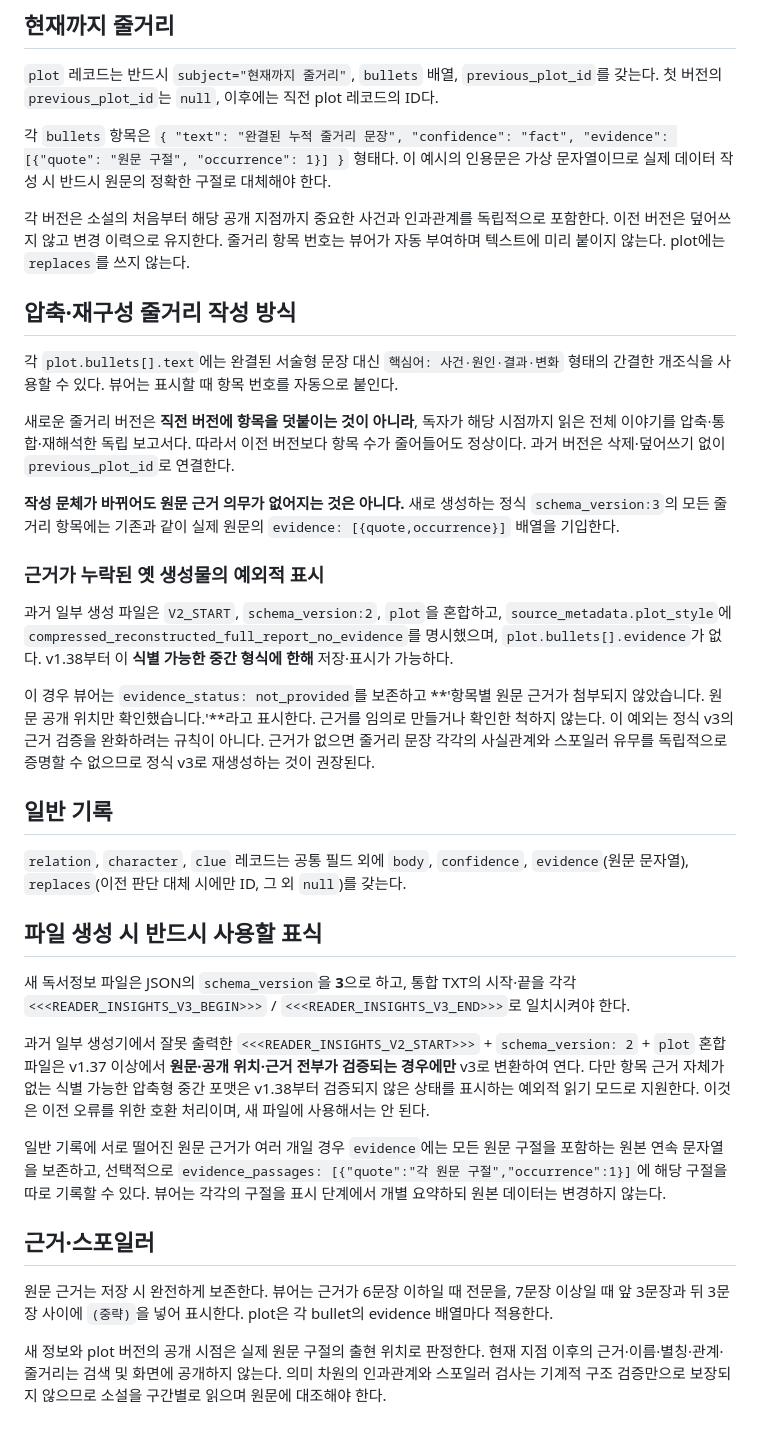
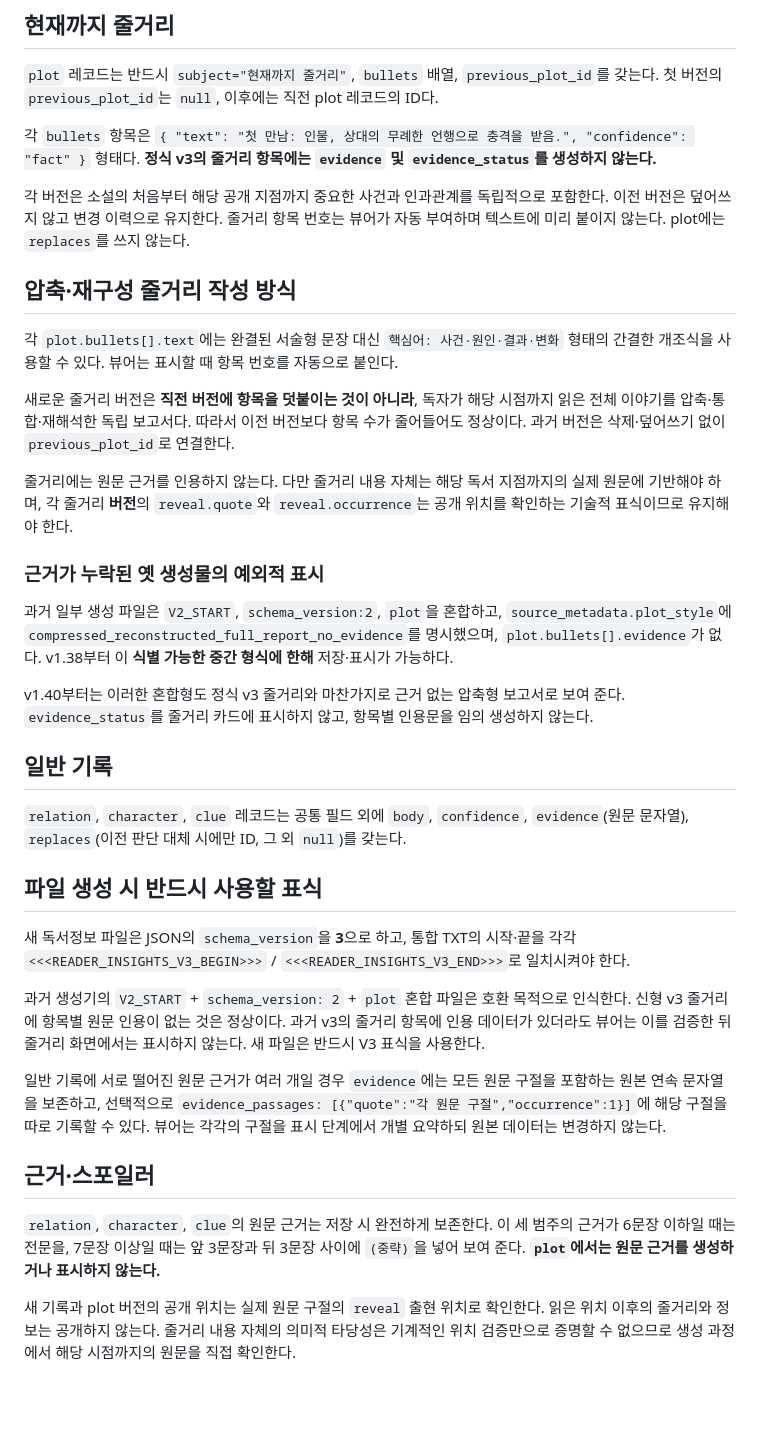
Before and after one commit to narpheus-cpu/viewer, a Markdown page: docs/reading-insights-format-v3.md, the part around the change. Rendered like a GitHub page; blank space fills up the shorter version.

Commit message:
Document official v3 source-free plot bullet format and retain proof for three other categories

```diff
--- a/docs/reading-insights-format-v3.md
+++ b/docs/reading-insights-format-v3.md
@@ -35,7 +35,7 @@ JSON 블록은 원문이 아니며, 최종 TXT의 원문 부분은 문자·바
 
 `plot` 레코드는 반드시 `subject="현재까지 줄거리"`, `bullets` 배열, `previous_plot_id`를 갖는다. 첫 버전의 `previous_plot_id`는 `null`, 이후에는 직전 plot 레코드의 ID다.
 
-각 `bullets` 항목은 `{ "text": "완결된 누적 줄거리 문장", "confidence": "fact", "evidence": [{"quote": "원문 구절", "occurrence": 1}] }` 형태다. 이 예시의 인용문은 가상 문자열이므로 실제 데이터 작성 시 반드시 원문의 정확한 구절로 대체해야 한다.
+각 `bullets` 항목은 `{ "text": "첫 만남: 인물, 상대의 무례한 언행으로 충격을 받음.", "confidence": "fact" }` 형태다. **정식 v3의 줄거리 항목에는 `evidence` 및 `evidence_status`를 생성하지 않는다.**
 
 각 버전은 소설의 처음부터 해당 공개 지점까지 중요한 사건과 인과관계를 독립적으로 포함한다. 이전 버전은 덮어쓰지 않고 변경 이력으로 유지한다. 줄거리 항목 번호는 뷰어가 자동 부여하며 텍스트에 미리 붙이지 않는다. plot에는 `replaces`를 쓰지 않는다.
 
@@ -45,13 +45,13 @@ JSON 블록은 원문이 아니며, 최종 TXT의 원문 부분은 문자·바
 
 새로운 줄거리 버전은 **직전 버전에 항목을 덧붙이는 것이 아니라**, 독자가 해당 시점까지 읽은 전체 이야기를 압축·통합·재해석한 독립 보고서다. 따라서 이전 버전보다 항목 수가 줄어들어도 정상이다. 과거 버전은 삭제·덮어쓰기 없이 `previous_plot_id`로 연결한다.
 
-**작성 문체가 바뀌어도 원문 근거 의무가 없어지는 것은 아니다.** 새로 생성하는 정식 `schema_version:3`의 모든 줄거리 항목에는 기존과 같이 실제 원문의 `evidence: [{quote,occurrence}]` 배열을 기입한다.
+줄거리에는 원문 근거를 인용하지 않는다. 다만 줄거리 내용 자체는 해당 독서 지점까지의 실제 원문에 기반해야 하며, 각 줄거리 **버전**의 `reveal.quote`와 `reveal.occurrence`는 공개 위치를 확인하는 기술적 표식이므로 유지해야 한다.
 
 ### 근거가 누락된 옛 생성물의 예외적 표시
 
 과거 일부 생성 파일은 `V2_START`, `schema_version:2`, `plot`을 혼합하고, `source_metadata.plot_style`에 `compressed_reconstructed_full_report_no_evidence`를 명시했으며, `plot.bullets[].evidence`가 없다. v1.38부터 이 **식별 가능한 중간 형식에 한해** 저장·표시가 가능하다.
 
-이 경우 뷰어는 `evidence_status: not_provided`를 보존하고 **'항목별 원문 근거가 첨부되지 않았습니다. 원문 공개 위치만 확인했습니다.'**라고 표시한다. 근거를 임의로 만들거나 확인한 척하지 않는다. 이 예외는 정식 v3의 근거 검증을 완화하려는 규칙이 아니다. 근거가 없으면 줄거리 문장 각각의 사실관계와 스포일러 유무를 독립적으로 증명할 수 없으므로 정식 v3로 재생성하는 것이 권장된다.
+v1.40부터는 이러한 혼합형도 정식 v3 줄거리와 마찬가지로 근거 없는 압축형 보고서로 보여 준다. `evidence_status`를 줄거리 카드에 표시하지 않고, 항목별 인용문을 임의 생성하지 않는다.
 
 ## 일반 기록
 
@@ -61,12 +61,12 @@ JSON 블록은 원문이 아니며, 최종 TXT의 원문 부분은 문자·바
 
 새 독서정보 파일은 JSON의 `schema_version`을 **3**으로 하고, 통합 TXT의 시작·끝을 각각 `<<<READER_INSIGHTS_V3_BEGIN>>>` / `<<<READER_INSIGHTS_V3_END>>>`로 일치시켜야 한다.
 
-과거 일부 생성기에서 잘못 출력한 `<<<READER_INSIGHTS_V2_START>>>` + `schema_version: 2` + `plot` 혼합 파일은 v1.37 이상에서 **원문·공개 위치·근거 전부가 검증되는 경우에만** v3로 변환하여 연다. 다만 항목 근거 자체가 없는 식별 가능한 압축형 중간 포맷은 v1.38부터 검증되지 않은 상태를 표시하는 예외적 읽기 모드로 지원한다. 이것은 이전 오류를 위한 호환 처리이며, 새 파일에 사용해서는 안 된다.
+과거 생성기의 `V2_START` + `schema_version: 2` + `plot` 혼합 파일은 호환 목적으로 인식한다. 신형 v3 줄거리에 항목별 원문 인용이 없는 것은 정상이다. 과거 v3의 줄거리 항목에 인용 데이터가 있더라도 뷰어는 이를 검증한 뒤 줄거리 화면에서는 표시하지 않는다. 새 파일은 반드시 V3 표식을 사용한다.
 
 일반 기록에 서로 떨어진 원문 근거가 여러 개일 경우 `evidence`에는 모든 원문 구절을 포함하는 원본 연속 문자열을 보존하고, 선택적으로 `evidence_passages: [{"quote":"각 원문 구절","occurrence":1}]`에 해당 구절을 따로 기록할 수 있다. 뷰어는 각각의 구절을 표시 단계에서 개별 요약하되 원본 데이터는 변경하지 않는다.
 
 ## 근거·스포일러
 
-원문 근거는 저장 시 완전하게 보존한다. 뷰어는 근거가 6문장 이하일 때 전문을, 7문장 이상일 때 앞 3문장과 뒤 3문장 사이에 `(중략)`을 넣어 표시한다. plot은 각 bullet의 evidence 배열마다 적용한다.
+`relation`, `character`, `clue`의 원문 근거는 저장 시 완전하게 보존한다. 이 세 범주의 근거가 6문장 이하일 때는 전문을, 7문장 이상일 때는 앞 3문장과 뒤 3문장 사이에 `(중략)`을 넣어 보여 준다. **`plot`에서는 원문 근거를 생성하거나 표시하지 않는다.**
 
-새 정보와 plot 버전의 공개 시점은 실제 원문 구절의 출현 위치로 판정한다. 현재 지점 이후의 근거·이름·별칭·관계·줄거리는 검색 및 화면에 공개하지 않는다. 의미 차원의 인과관계와 스포일러 검사는 기계적 구조 검증만으로 보장되지 않으므로 소설을 구간별로 읽으며 원문에 대조해야 한다.
+새 기록과 plot 버전의 공개 위치는 실제 원문 구절의 `reveal` 출현 위치로 확인한다. 읽은 위치 이후의 줄거리와 정보는 공개하지 않는다. 줄거리 내용 자체의 의미적 타당성은 기계적인 위치 검증만으로 증명할 수 없으므로 생성 과정에서 해당 시점까지의 원문을 직접 확인한다.
```
